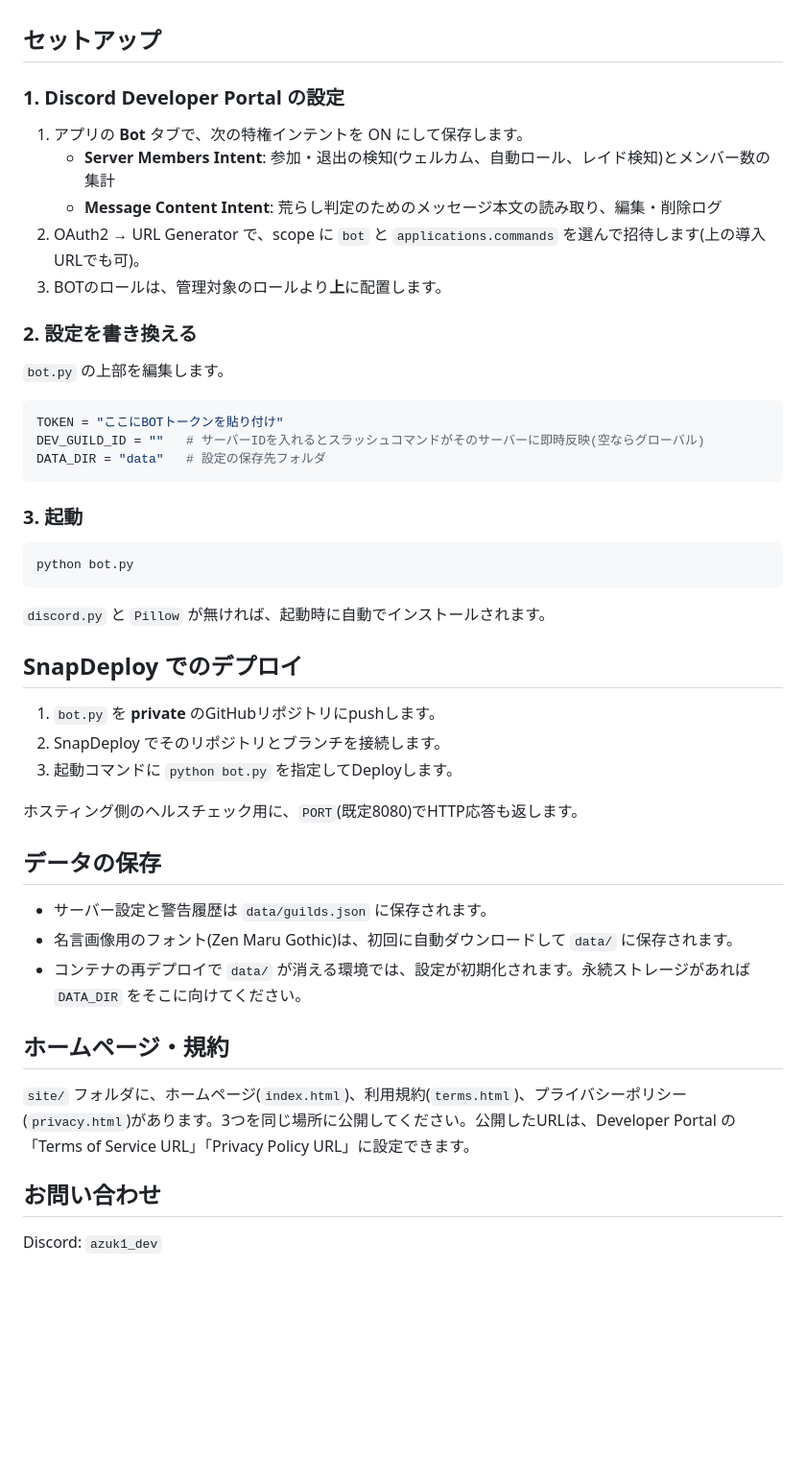
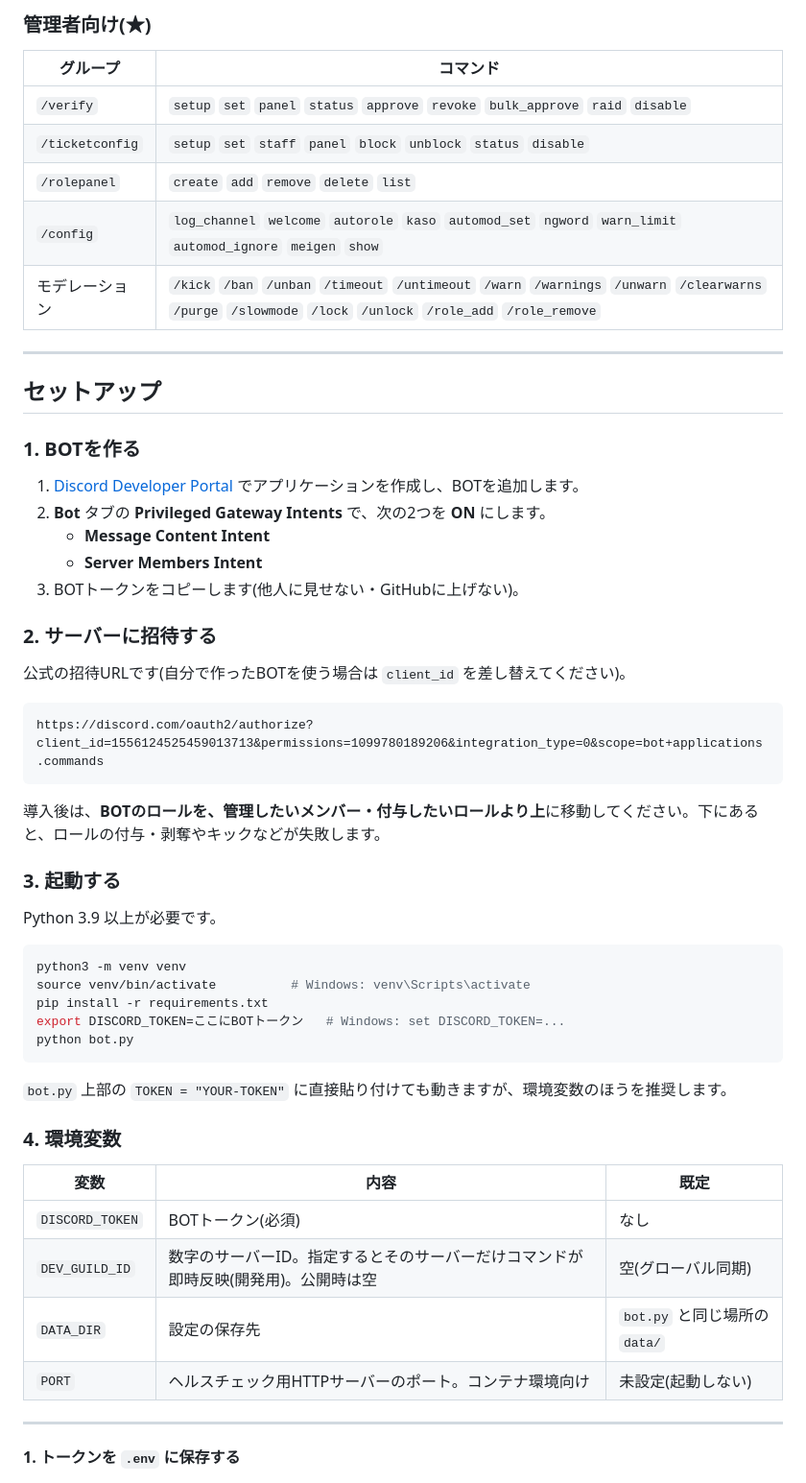
Before and after one commit to Azuk1-azq/AZQ-BOT, a Markdown page: README.md, the part around one of its changes. Shown at 96% size. Drawn GitHub-style; blank space fills up the shorter version.

````diff
--- a/README.md
+++ b/README.md
@@ -28,43 +53,59 @@
+### 管理者向け(★)
+
+| グループ | コマンド |
+|---|---|
+| `/verify` | `setup` `set` `panel` `status` `approve` `revoke` `bulk_approve` `raid` `disable` |
+| `/ticketconfig` | `setup` `set` `staff` `panel` `block` `unblock` `status` `disable` |
+| `/rolepanel` | `create` `add` `remove` `delete` `list` |
+| `/config` | `log_channel` `welcome` `autorole` `kaso` `automod_set` `ngword` `warn_limit` `automod_ignore` `meigen` `show` |
+| モデレーション | `/kick` `/ban` `/unban` `/timeout` `/untimeout` `/warn` `/warnings` `/unwarn` `/clearwarns` `/purge` `/slowmode` `/lock` `/unlock` `/role_add` `/role_remove` |
+
+---
 
 ## セットアップ
 
-### 1. Discord Developer Portal の設定
-1. アプリの **Bot** タブで、次の特権インテントを ON にして保存します。
-   - **Server Members Intent**: 参加・退出の検知(ウェルカム、自動ロール、レイド検知)とメンバー数の集計
-   - **Message Content Intent**: 荒らし判定のためのメッセージ本文の読み取り、編集・削除ログ
-2. OAuth2 → URL Generator で、scope に `bot` と `applications.commands` を選んで招待します(上の導入URLでも可)。
-3. BOTのロールは、管理対象のロールより**上**に配置します。
+### 1. BOTを作る
 
-### 2. 設定を書き換える
-`bot.py` の上部を編集します。
+1. [Discord Developer Portal](https://discord.com/developers/applications) でアプリケーションを作成し、BOTを追加します。
+2. **Bot** タブの **Privileged Gateway Intents** で、次の2つを **ON** にします。
+   - **Message Content Intent**
+   - **Server Members Intent**
+3. BOTトークンをコピーします(他人に見せない・GitHubに上げない)。
 
-```python
-TOKEN = "ここにBOTトークンを貼り付け"
-DEV_GUILD_ID = ""   # サーバーIDを入れるとスラッシュコマンドがそのサーバーに即時反映(空ならグローバル)
-DATA_DIR = "data"   # 設定の保存先フォルダ
+### 2. サーバーに招待する
+
+公式の招待URLです(自分で作ったBOTを使う場合は `client_id` を差し替えてください)。
+
+```
+https://discord.com/oauth2/authorize?client_id=1556124525459013713&permissions=1099780189206&integration_type=0&scope=bot+applications.commands
 ```
 
-### 3. 起動
-```
+導入後は、**BOTのロールを、管理したいメンバー・付与したいロールより上**に移動してください。下にあると、ロールの付与・剥奪やキックなどが失敗します。
+
+### 3. 起動する
+
+Python 3.9 以上が必要です。
+
+```bash
+python3 -m venv venv
+source venv/bin/activate          # Windows: venv\Scripts\activate
+pip install -r requirements.txt
+export DISCORD_TOKEN=ここにBOTトークン   # Windows: set DISCORD_TOKEN=...
 python bot.py
 ```
-`discord.py` と `Pillow` が無ければ、起動時に自動でインストールされます。
 
-## SnapDeploy でのデプロイ
-1. `bot.py` を **private** のGitHubリポジトリにpushします。
-2. SnapDeploy でそのリポジトリとブランチを接続します。
-3. 起動コマンドに `python bot.py` を指定してDeployします。
+`bot.py` 上部の `TOKEN = "YOUR-TOKEN"` に直接貼り付けても動きますが、環境変数のほうを推奨します。
 
-ホスティング側のヘルスチェック用に、`PORT`(既定8080)でHTTP応答も返します。
+### 4. 環境変数
 
-## データの保存
-- サーバー設定と警告履歴は `data/guilds.json` に保存されます。
-- 名言画像用のフォント(Zen Maru Gothic)は、初回に自動ダウンロードして `data/` に保存されます。
-- コンテナの再デプロイで `data/` が消える環境では、設定が初期化されます。永続ストレージがあれば `DATA_DIR` をそこに向けてください。
+| 変数 | 内容 | 既定 |
+|---|---|---|
+| `DISCORD_TOKEN` | BOTトークン(必須) | なし |
+| `DEV_GUILD_ID` | 数字のサーバーID。指定するとそのサーバーだけコマンドが即時反映(開発用)。公開時は空 | 空(グローバル同期) |
+| `DATA_DIR` | 設定の保存先 | `bot.py` と同じ場所の `data/` |
+| `PORT` | ヘルスチェック用HTTPサーバーのポート。コンテナ環境向け | 未設定(起動しない) |
 
-## ホームページ・規約
-`site/` フォルダに、ホームページ(`index.html`)、利用規約(`terms.html`)、プライバシーポリシー(`privacy.html`)があります。3つを同じ場所に公開してください。公開したURLは、Developer Portal の「Terms of Service URL」「Privacy Policy URL」に設定できます。
+---
 
-## お問い合わせ
-Discord: `azuk1_dev`
+**1. トークンを `.env` に保存する**
 
````
Also changed, not shown: other parts of README.md (+127 -18 lines).
